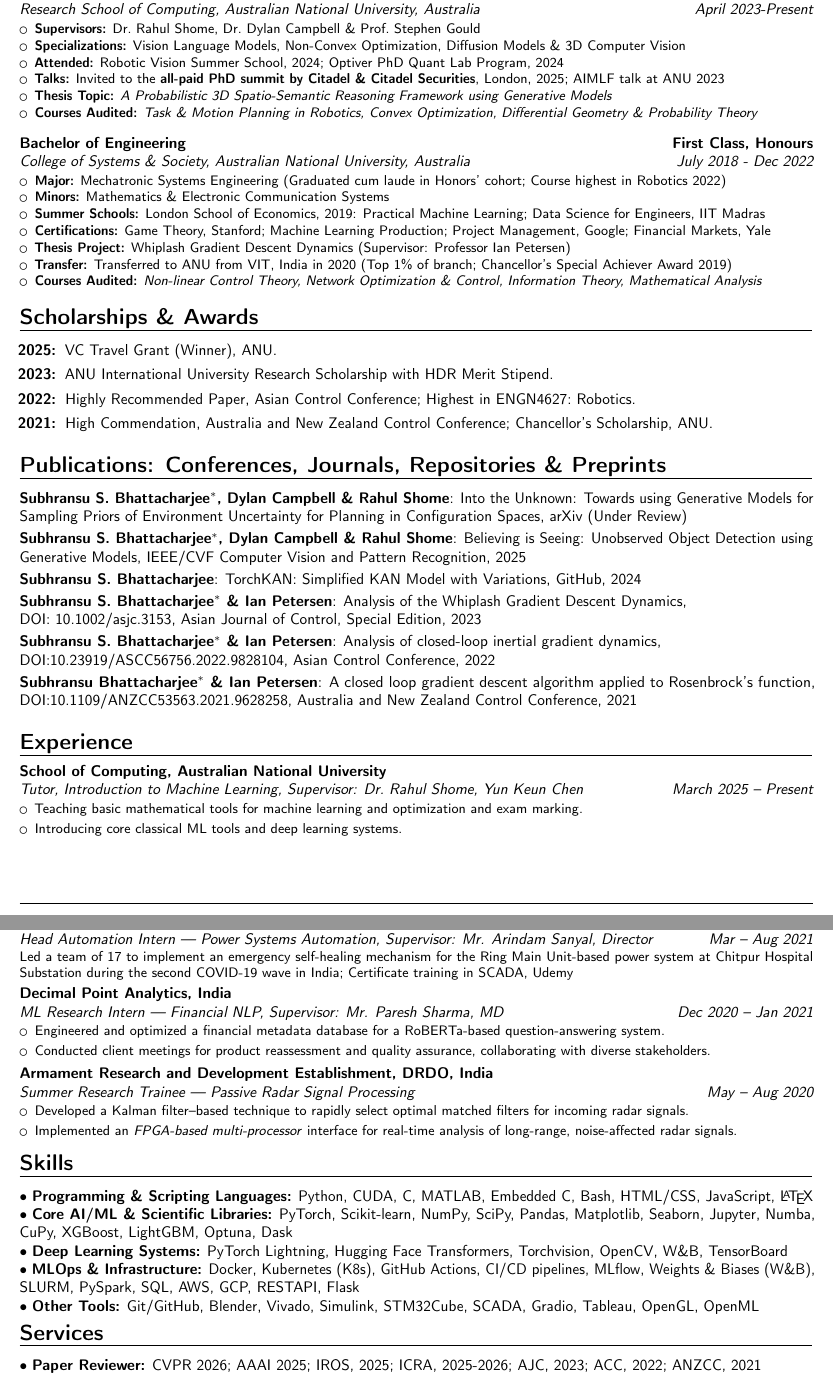
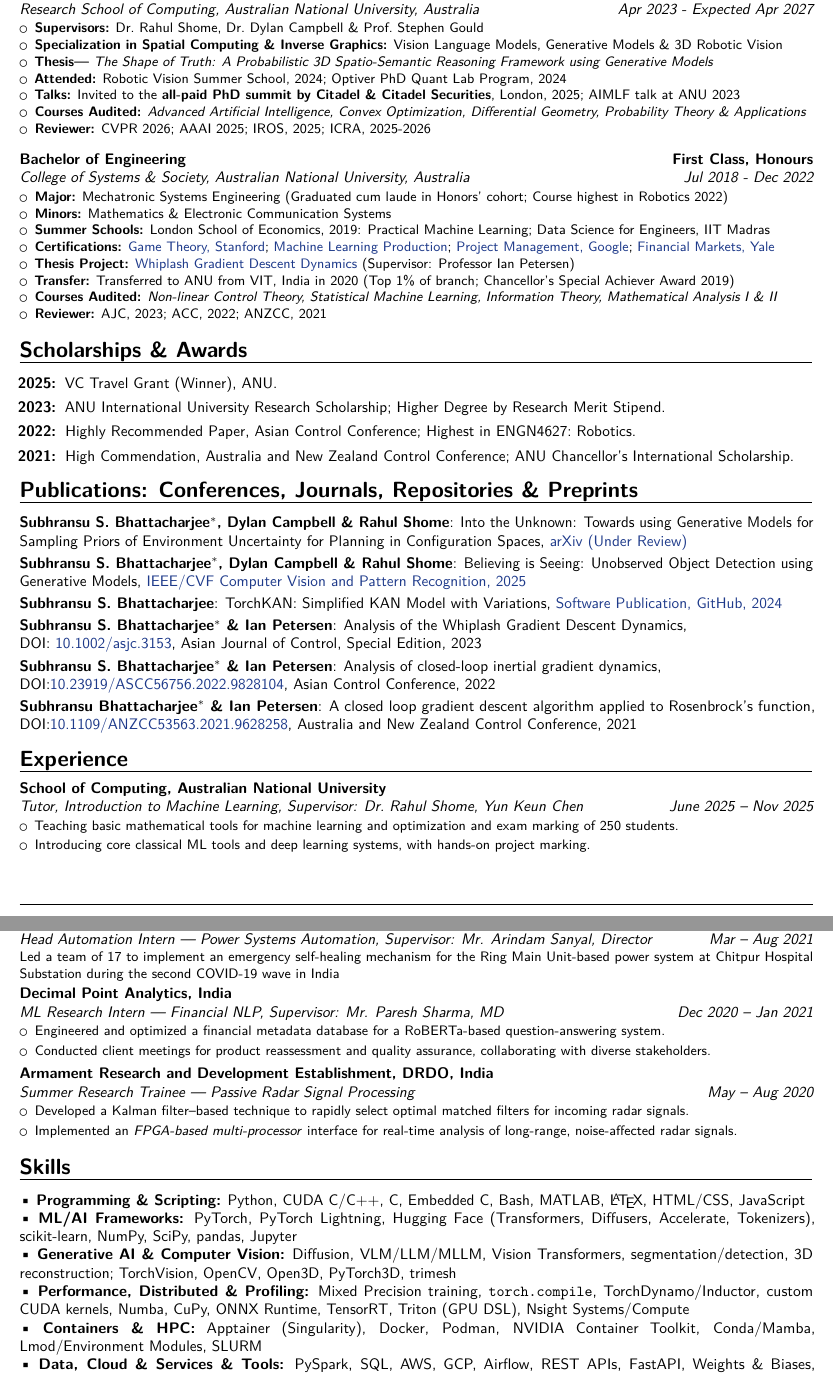
Before and after one commit to 1ssb/1ssb.github.io, a LaTeX CV (resume/main.tex, which reads resume/sections/awards.tex, resume/sections/education.tex, resume/sections/exp.tex): two parts of pages 1 and 2 of 2, joined at a grey line, cut so that both start at the same text. Compiled offline with pdfLaTeX.

Commit message:
Updates from Overleaf

```diff
--- a/resume/main.tex
+++ b/resume/main.tex
@@ -33,7 +44,7 @@
 % --- Header (personal info) ---
 \title{\huge Résumé}
 \name{\huge Subhransu S.}{\huge Bhattacharjee}
-\address{Skaidrite Darius Building, The Australian National University, Acton, ACT 2601}
+\address{School of Computing, The Australian National University, Australia}
 \newcommand*{\gmail}{\href{mailto:1ssb.rudra@gmail.com}{1ssb.rudra@gmail.com}}
 \email{Subhransu.Bhattacharjee@anu.edu.au}
 \mobile {+61474224742}
@@ -80,10 +88,8 @@
 \vspace{-1em}
 \input{sections/education}
 \input{sections/awards}
+\vspace{-0.75em}
 \input{sections/publications}
+\vspace{-0.75em}
 \input{sections/exp}
-\vspace{-0.5em}
 \input{sections/skills}
-\vspace{-1em}
-\input{sections/services}
-\vspace{-1em}
--- a/resume/sections/awards.tex
+++ b/resume/sections/awards.tex
@@ -2,7 +2,7 @@
 \section{Scholarships \& Awards}
 \begin{enumerate}[leftmargin=30pt,labelsep=0.6em,itemsep=0pt,topsep=0pt]
   \item[\textbf{2025:}] VC Travel Grant (Winner), ANU.
-  \item[\textbf{2023:}] ANU International University Research Scholarship with HDR Merit Stipend.
+  \item[\textbf{2023:}] ANU International University Research Scholarship; Higher Degree by Research Merit Stipend.
   \item[\textbf{2022:}] Highly Recommended Paper, Asian Control Conference; Highest in ENGN4627:~Robotics.
-  \item[\textbf{2021:}] High Commendation, Australia and New Zealand Control Conference; Chancellor's Scholarship, ANU.
+  \item[\textbf{2021:}] High Commendation, Australia and New Zealand Control Conference; ANU Chancellor's International Scholarship.
 \end{enumerate}
--- a/resume/sections/education.tex
+++ b/resume/sections/education.tex
@@ -7,11 +8,11 @@
     \item \textbf{Attended:} Robotic Vision Summer School, 2024; Optiver PhD Quant Lab Program, 2024
     \item \textbf{Talks:} Invited to the \textbf{all-paid PhD summit by Citadel \& Citadel Securities}, London, 2025; AIMLF talk at ANU 2023
-    \item \textbf{Thesis Topic:} \textit{A Probabilistic 3D Spatio-Semantic Reasoning Framework using Generative Models}
-    \item \textbf{Courses Audited:} \textit{Task \& Motion Planning in Robotics, Convex Optimization, Differential Geometry \& Probability Theory}
+    \item \textbf{Courses Audited:} \textit{Advanced Artificial Intelligence, Convex Optimization, Differential Geometry, Probability Theory \& Applications}
+    \item \textbf{Reviewer:} CVPR 2026; AAAI 2025; IROS, 2025; ICRA, 2025-2026
   \end{itemize}
 }
 \vspace{0.5em}
-\cventry{July 2018 - Dec 2022}{College of Systems \& Society, Australian National University}{Bachelor of Engineering}{First Class, Honours}{Australia}{
+\cventry{Jul 2018 - Dec 2022}{College of Systems \& Society, Australian National University}{Bachelor of Engineering}{First Class, Honours}{Australia}{
   \begin{itemize}[leftmargin=*, noitemsep, topsep=0pt]
     \item \textbf{Major:} Mechatronic Systems Engineering (Graduated cum laude in Honors' cohort; Course highest in Robotics 2022)
     \item \textbf{Minors:} Mathematics \& Electronic Communication Systems
@@ -23,6 +24,7 @@
           \href{https://www.coursera.org/account/accomplishments/verify/X6R6DZN8VGXN?utm_source=link&utm_medium=certificate&utm_content=cert_image&utm_campaign=pdf_header_button&utm_product=course}{Financial Markets, Yale}
     \item \textbf{Thesis Project:} \href{https://arxiv.org/pdf/2203.02140}{Whiplash Gradient Descent Dynamics} (Supervisor: Professor Ian Petersen)
     \item \textbf{Transfer:} Transferred to ANU from VIT, India in 2020 (Top 1\% of branch; Chancellor's Special Achiever Award 2019)
-    \item \textbf{Courses Audited:} \textit{Non-linear Control Theory, Network Optimization \& Control, Information Theory, Mathematical Analysis}
-  \end{itemize}
+    \item \textbf{Courses Audited:} \textit{Non-linear Control Theory, Statistical Machine Learning, Information Theory, Mathematical Analysis I \& II}
+    \item \textbf{Reviewer:} AJC, 2023; ACC, 2022; ANZCC, 2021
+    \end{itemize}
 }
--- a/resume/sections/exp.tex
+++ b/resume/sections/exp.tex
@@ -1,3 +1,2 @@
 % exp.tex
 \section{Experience}
-\cventry{March 2025 -- Present}{Tutor, Introduction to Machine Learning}{School of Computing, Australian National University}{}{\textit{Supervisor: Dr.\ Rahul Shome, Yun Keun Chen}}{%
@@ -4 +4,3 @@
 \begin{itemize}[itemsep=0em]
+  \item Teaching basic mathematical tools for machine learning and optimization and exam marking of 250 students.
+  \item Introducing core classical ML tools and deep learning systems, with hands-on project marking.
@@ -43,7 +43,7 @@ Applied Linear and non-linear control theoretical systems to design universal Ly
 }
 
 \cventry{Mar -- Aug 2021}{Head Automation Intern --- Power Systems Automation}{Calcutta Electric Supply Corporation, India}{}{\textit{Supervisor: Mr. Arindam Sanyal, Director}}{
-  Led a team of 17 to implement an emergency self-healing mechanism for the Ring Main Unit-based power system at Chitpur Hospital Substation during the second COVID-19 wave in India; Certificate training in \href{https://www.udemy.com/certificate/UC-36c9fc3c-e20c-45fb-994e-776393cdb4ce/}{\textcolor{black}{SCADA, Udemy}}}
+  Led a team of 17 to implement an emergency self-healing mechanism for the Ring Main Unit-based power system at Chitpur Hospital Substation during the second COVID-19 wave in India}
 
 \cventry{Dec 2020 -- Jan 2021}{ML Research Intern --- Financial NLP}{Decimal Point Analytics, India}{}{\textit{Supervisor: Mr. Paresh Sharma, MD}}{%
 \begin{itemize}[itemsep=0em]
--- a/resume/sections/publications.tex
+++ b/resume/sections/publications.tex
@@ -3,7 +3,7 @@
 \cvitem{Subhransu S. Bhattacharjee$^*$, Dylan Campbell \& Rahul Shome}{Into the Unknown: Towards using Generative Models
 for Sampling Priors of Environment Uncertainty for Planning in Configuration Spaces, \href{https://arxiv.org/abs/2510.11014}{arXiv (Under Review)}}
 \cvitem{Subhransu S. Bhattacharjee$^*$, Dylan Campbell \& Rahul Shome}{Believing is Seeing: Unobserved Object Detection using Generative Models, \href{https://openaccess.thecvf.com/content/CVPR2025/papers/Bhattacharjee_Believing_is_Seeing_Unobserved_Object_Detection_using_Generative_Models_CVPR_2025_paper.pdf}{IEEE/CVF Computer Vision and Pattern Recognition, 2025}}
-\cvitem{Subhransu S. Bhattacharjee}{TorchKAN: Simplified KAN Model with Variations, \href{https://github.com/1ssb/torchkan}{GitHub, 2024}}
+\cvitem{Subhransu S. Bhattacharjee}{TorchKAN: Simplified KAN Model with Variations, \href{https://github.com/1ssb/torchkan}{Software Publication, GitHub, 2024}}
 \cvitem{Subhransu S. Bhattacharjee$^*$ \& Ian Petersen}{Analysis of the Whiplash Gradient Descent Dynamics,\\
 DOI: \href{https://onlinelibrary.wiley.com/doi/10.1002/asjc.3153}{10.1002/asjc.3153}, Asian Journal of Control, Special Edition, 2023}
 \cvitem{Subhransu S. Bhattacharjee$^*$ \& Ian Petersen}{Analysis of closed-loop inertial gradient dynamics,\\ DOI:\href{https://ieeexplore.ieee.org/document/9828104}{10.23919/ASCC56756.2022.9828104}, Asian Control Conference, 2022}
--- a/resume/sections/services.tex
+++ /dev/null
@@ -1,4 +0,0 @@
-% services.tex
-\section*{Services}
-\textbullet~\textbf{Paper Reviewer:} CVPR 2026; AAAI 2025; IROS, 2025; ICRA, 2025-2026; AJC, 2023; ACC, 2022; ANZCC, 2021\\[0.5em]
-\textbullet~\textbf{Volunteering:} Residential HDR Mentor (2025); ANU Techlauncher Manager (2024); Course Representative, ANU (2021)
--- a/resume/sections/skills.tex
+++ b/resume/sections/skills.tex
@@ -1,7 +1,15 @@
-% skills.tex
+% % skills.tex
+% \section*{Skills}
+% \textbullet~\textbf{Programming \& Scripting Languages:} Python, CUDA, C, MATLAB, Embedded C, Bash, HTML/CSS, JavaScript, \LaTeX \\
+% \textbullet~\textbf{Core AI/ML \& Scientific Libraries:} PyTorch, Scikit-learn, NumPy, SciPy, Pandas, Matplotlib, Seaborn, Jupyter, Numba, CuPy, XGBoost, LightGBM, Optuna, Dask, Pytorch Lightning, ONNX systems, Xenova-Transformers, Hugging Face Transformers, Torchvision, OpenCV, Open3D\\
+% \textbullet~\textbf{MLOps \& Infrastructure:} Docker, Kubernetes (K8s), GitHub Actions, CI/CD pipelines, Weights \& Biases (W\&B), SLURM, PySpark, SQL, AWS, GCP\\
+% \textbullet~\textbf{Other Tools:} Git/GitHub, Blender, Vivado, Simulink, STM32Cube, SCADA, Gradio, Tableau, OpenGL, OpenML
+
+% skills.tex — exactly 8 lines
 \section*{Skills}
-\textbullet~\textbf{Programming \& Scripting Languages:} Python, CUDA, C, MATLAB, Embedded C, Bash, HTML/CSS, JavaScript, \LaTeX \\
-\textbullet~\textbf{Core AI/ML \& Scientific Libraries:} PyTorch, Scikit-learn, NumPy, SciPy, Pandas, Matplotlib, Seaborn, Jupyter, Numba, CuPy, XGBoost, LightGBM, Optuna, Dask \\
-\textbullet~\textbf{Deep Learning Systems:} PyTorch Lightning, Hugging Face Transformers, Torchvision, OpenCV, W\&B, TensorBoard \\
-\textbullet~\textbf{MLOps \& Infrastructure:} Docker, Kubernetes (K8s), GitHub Actions, CI/CD pipelines, MLflow, Weights \& Biases (W\&B), SLURM, PySpark, SQL, AWS, GCP, RESTAPI, Flask \\
-\textbullet~\textbf{Other Tools:} Git/GitHub, Blender, Vivado, Simulink, STM32Cube, SCADA, Gradio, Tableau, OpenGL, OpenML
+\textbullet~\textbf{Programming \& Scripting:} Python, CUDA C/C++, C, Embedded C, Bash, MATLAB, \LaTeX, HTML/CSS, JavaScript\\
+\textbullet~\textbf{ML/AI Frameworks:} PyTorch, PyTorch Lightning, Hugging Face (Transformers, Diffusers, Accelerate, Tokenizers), scikit-learn, NumPy, SciPy, pandas, Jupyter\\
+\textbullet~\textbf{Generative AI \& Computer Vision:} Diffusion, VLM/LLM/MLLM, Vision Transformers, segmentation/detection, 3D reconstruction; TorchVision, OpenCV, Open3D, PyTorch3D, trimesh\\
+\textbullet~\textbf{Performance, Distributed \& Profiling:} Mixed Precision training, \texttt{torch.compile}, TorchDynamo/Inductor, custom CUDA kernels, Numba, CuPy, ONNX Runtime, TensorRT, Triton (GPU DSL), Nsight Systems/Compute\\
+\textbullet~\textbf{Containers \& HPC:} Apptainer (Singularity), Docker, Podman, NVIDIA Container Toolkit, Conda/Mamba, Lmod/Environment Modules, SLURM\\
+\textbullet~\textbf{Data, Cloud \& Services \& Tools:} PySpark, SQL, AWS, GCP, Airflow, REST APIs, FastAPI, Weights \& Biases, Prometheus, Grafana; Git/GitHub, CI/CD \& Actions, Matplotlib, Seaborn, Gradio, Blender
```
Also changed, not shown: resume/main.tex (40 more changed lines), resume/sections/education.tex (5 more changed lines), resume/sections/exp.tex (7 more changed lines).
